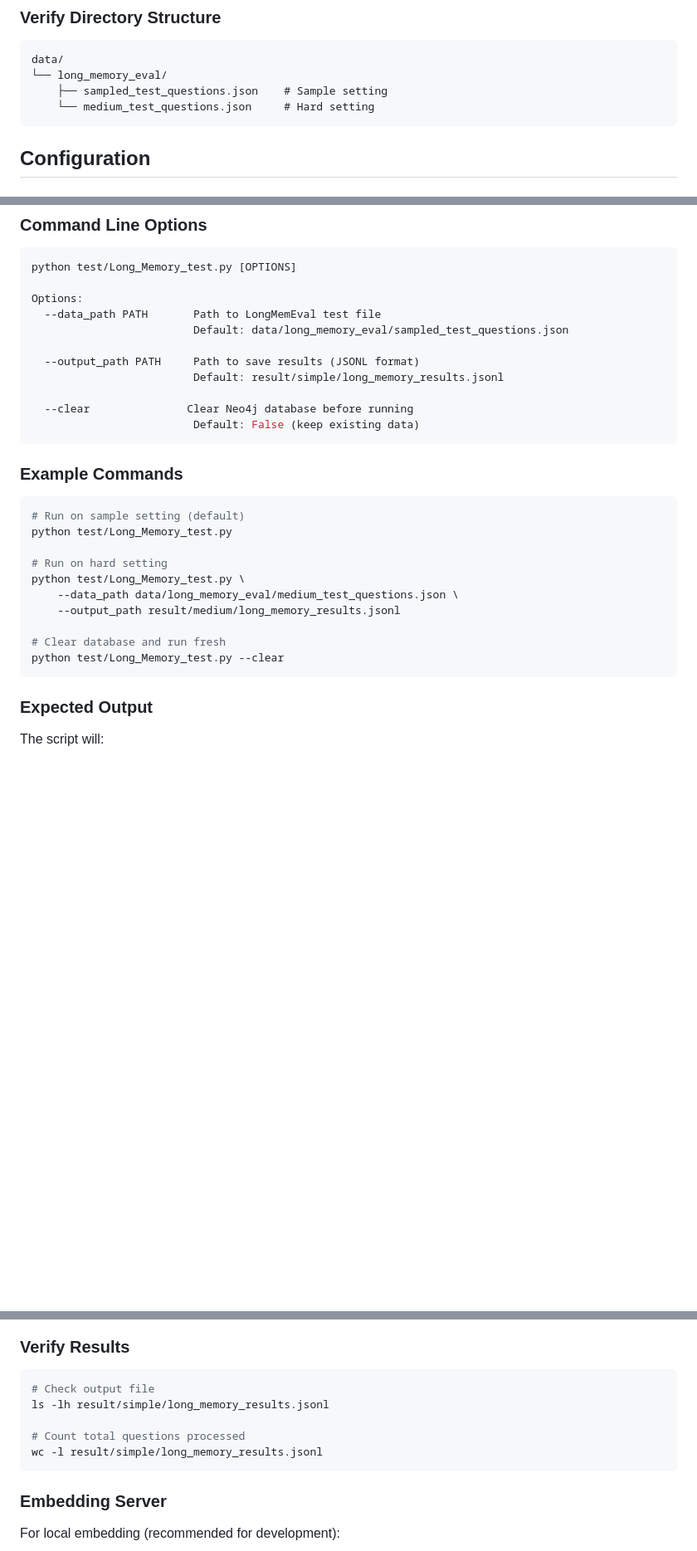
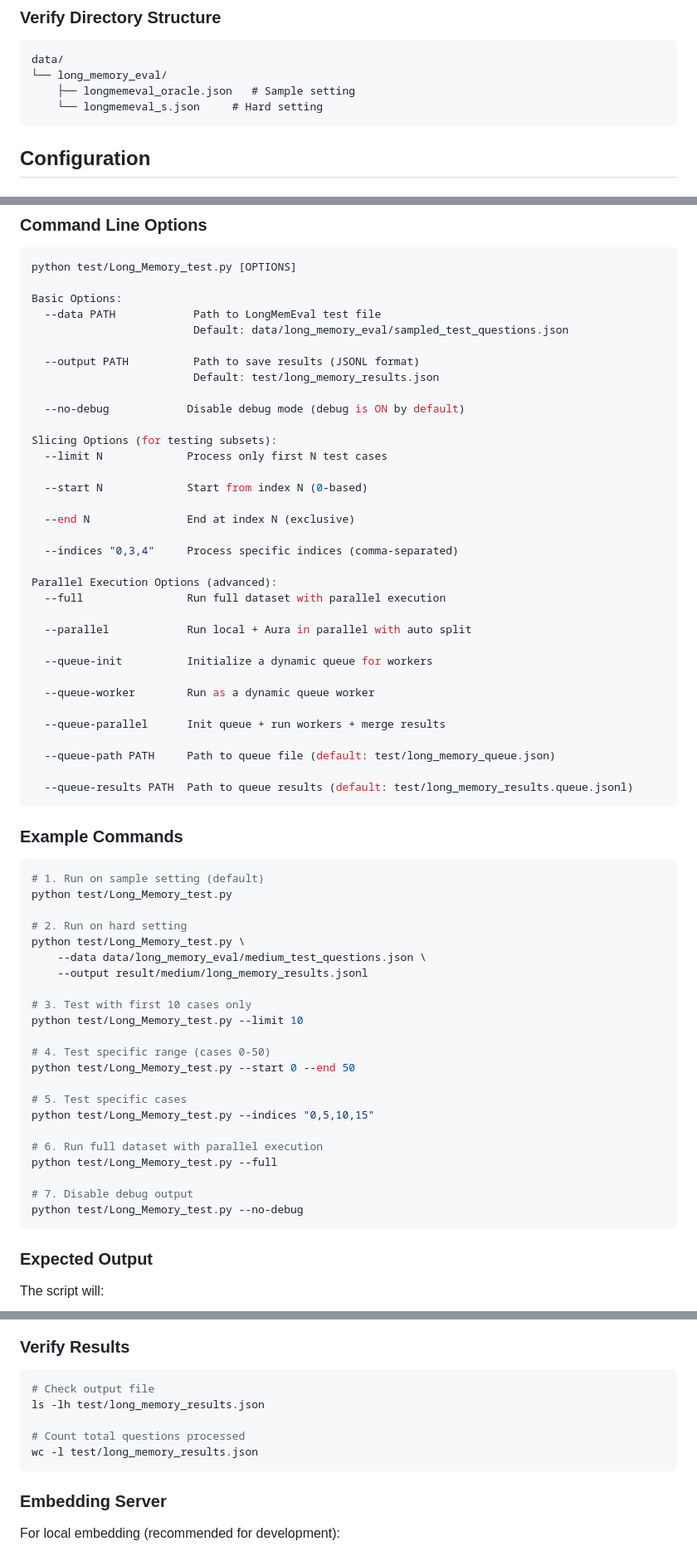
Before and after one commit to leyulv-wang/long_memory_agent, a Markdown page: README.md, 3 parts joined by grey strips. Shown at 83% size. GitHub-like rendering; blank space fills up the shorter version.

Commit message:
docs: add complete command line options for test script

````diff
--- a/README.md
+++ b/README.md
@@ -110,8 +110,8 @@ cp LongMemEval/data/*.json data/long_memory_eval/
 ```
 data/
 └── long_memory_eval/
-    ├── sampled_test_questions.json    # Sample setting
-    └── medium_test_questions.json     # Hard setting
+    ├── longmemeval_oracle.json   # Sample setting
+    └── longmemeval_s.json     # Hard setting
 ```
 
 ## Configuration
@@ -217,30 +217,65 @@ python test/Long_Memory_test.py
 ```bash
 python test/Long_Memory_test.py [OPTIONS]
 
-Options:
-  --data_path PATH       Path to LongMemEval test file
+Basic Options:
+  --data PATH            Path to LongMemEval test file
                          Default: data/long_memory_eval/sampled_test_questions.json
 
-  --output_path PATH     Path to save results (JSONL format)
-                         Default: result/simple/long_memory_results.jsonl
+  --output PATH          Path to save results (JSONL format)
+                         Default: test/long_memory_results.json
 
-  --clear               Clear Neo4j database before running
-                         Default: False (keep existing data)
+  --no-debug            Disable debug mode (debug is ON by default)
+
+Slicing Options (for testing subsets):
+  --limit N             Process only first N test cases
+
+  --start N             Start from index N (0-based)
+
+  --end N               End at index N (exclusive)
+
+  --indices "0,3,4"     Process specific indices (comma-separated)
+
+Parallel Execution Options (advanced):
+  --full                Run full dataset with parallel execution
+
+  --parallel            Run local + Aura in parallel with auto split
+
+  --queue-init          Initialize a dynamic queue for workers
+
+  --queue-worker        Run as a dynamic queue worker
+
+  --queue-parallel      Init queue + run workers + merge results
+
+  --queue-path PATH     Path to queue file (default: test/long_memory_queue.json)
+
+  --queue-results PATH  Path to queue results (default: test/long_memory_results.queue.jsonl)
 ```
 
 ### Example Commands
 
 ```bash
-# Run on sample setting (default)
+# 1. Run on sample setting (default)
 python test/Long_Memory_test.py
 
-# Run on hard setting
+# 2. Run on hard setting
 python test/Long_Memory_test.py \
-    --data_path data/long_memory_eval/medium_test_questions.json \
-    --output_path result/medium/long_memory_results.jsonl
+    --data data/long_memory_eval/medium_test_questions.json \
+    --output result/medium/long_memory_results.jsonl
 
-# Clear database and run fresh
-python test/Long_Memory_test.py --clear
+# 3. Test with first 10 cases only
+python test/Long_Memory_test.py --limit 10
+
+# 4. Test specific range (cases 0-50)
+python test/Long_Memory_test.py --start 0 --end 50
+
+# 5. Test specific cases
+python test/Long_Memory_test.py --indices "0,5,10,15"
+
+# 6. Run full dataset with parallel execution
+python test/Long_Memory_test.py --full
+
+# 7. Disable debug output
+python test/Long_Memory_test.py --no-debug
 ```
 
 ### Expected Output
@@ -265,10 +300,10 @@ Results format:
 
 ```bash
 # Check output file
-ls -lh result/simple/long_memory_results.jsonl
+ls -lh test/long_memory_results.json
 
 # Count total questions processed
-wc -l result/simple/long_memory_results.jsonl
+wc -l test/long_memory_results.json
 ```
 
 ### Embedding Server
````
